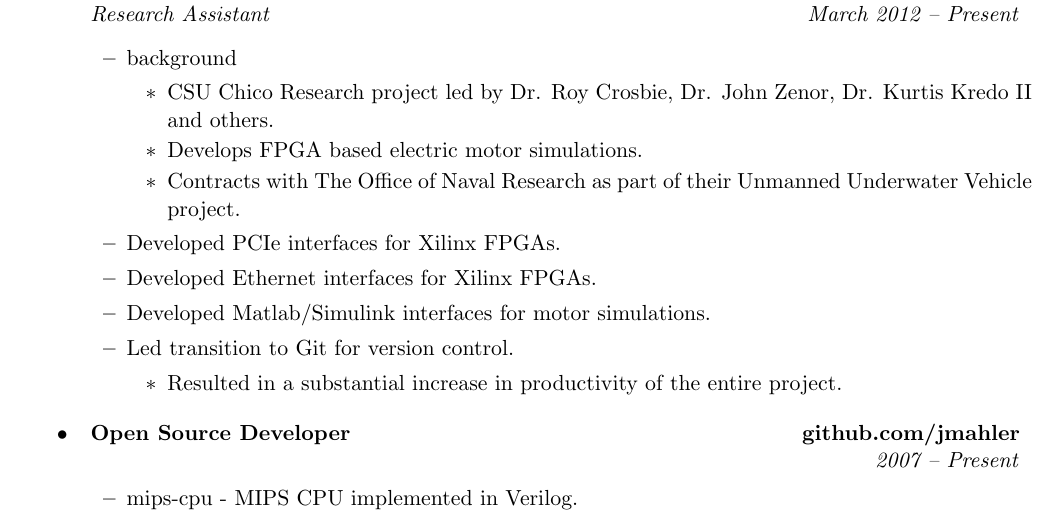
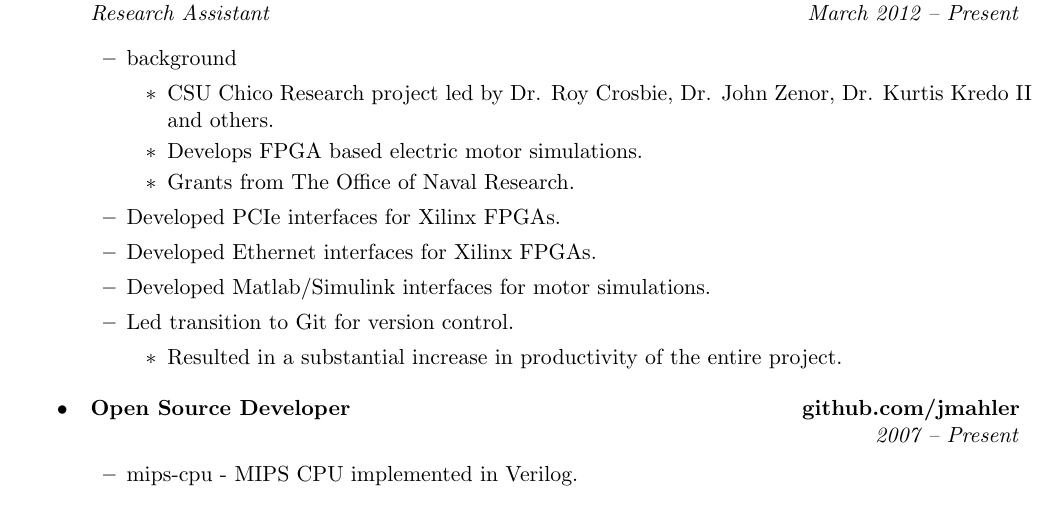
Before and after one commit to jmahler/presentation-tesla, a LaTeX CV (resume/tesla.tex): part of the page, cut so that both start at the same text. Compiled offline with pdfLaTeX.

Commit message:
corrected "Contracts" to "Grants" for ONR

```diff
--- a/resume/tesla.tex
+++ b/resume/tesla.tex
@@ -50,8 +50,7 @@
 			\item CSU Chico Research project led by Dr. Roy Crosbie,
 			Dr. John Zenor, Dr. Kurtis Kredo II and others.
 			\item Develops FPGA based electric motor simulations.
-			\item Contracts with The Office of Naval Research as part of
-				their Unmanned Underwater Vehicle project.
+			\item Grants from The Office of Naval Research.
 		\end{itemize}
 
 		\item Developed PCIe interfaces for Xilinx FPGAs.
```
Also changed, not shown: resume/tesla.pdf.
